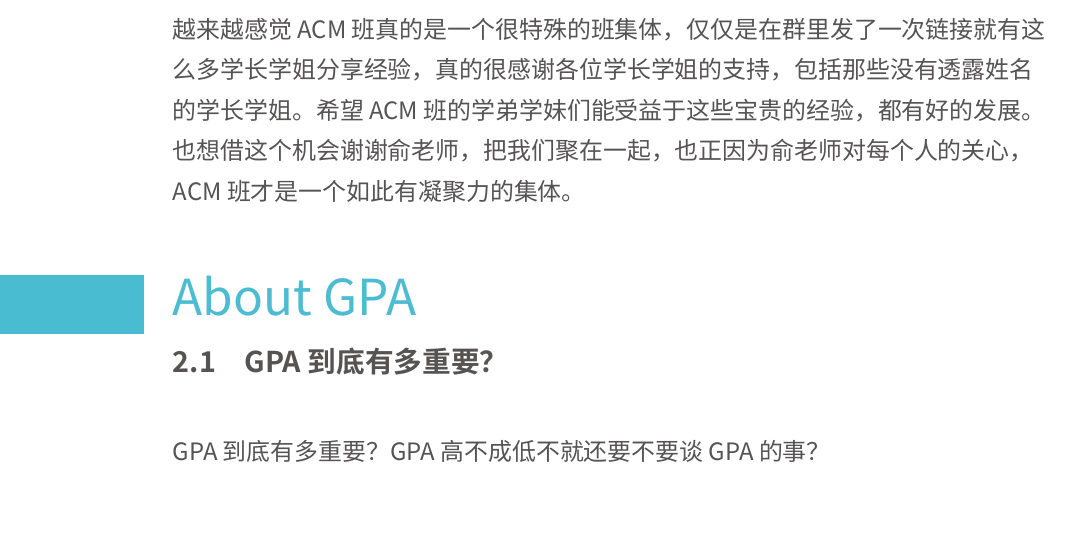
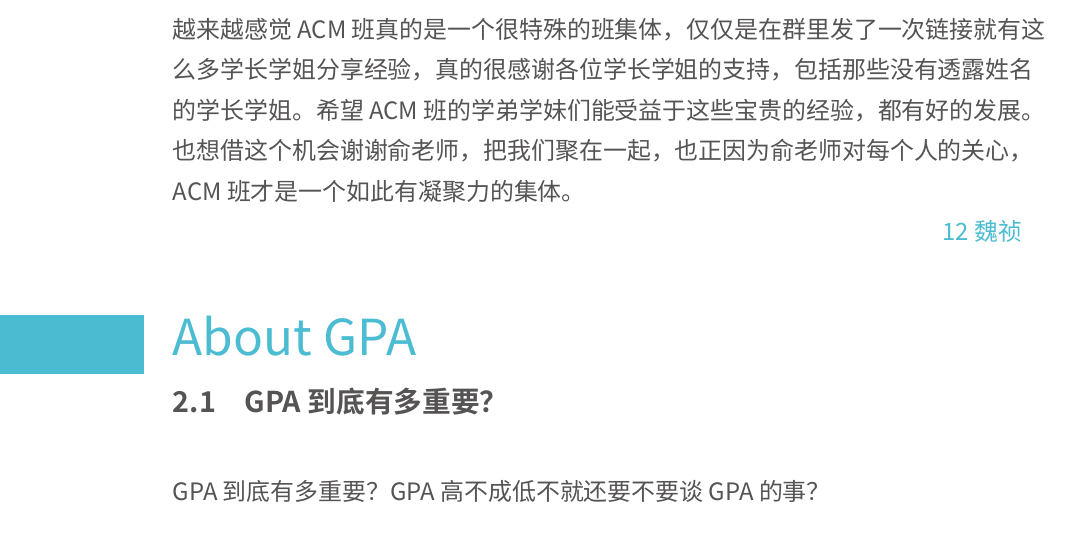
Before and after one commit to RunzheYang/ACMclass_handouts, a LaTeX document (ACMclass_handout.tex): part of page 4 of 27, cut so that both start at the same text, the shorter picture padded with empty space. Compiled offline with XeLaTeX; a missing font is replaced by an installed copy or a similar font.

Commit message:
v1 final

```diff
--- a/ACMclass_handout.tex
+++ b/ACMclass_handout.tex
@@ -31,6 +31,8 @@
 仅仅是第一版草稿。很抱歉，一直到现在才出了草稿，会在不断改进的。希望能帮到大家。
 
 越来越感觉ACM班真的是一个很特殊的班集体，仅仅是在群里发了一次链接就有这么多学长学姐分享经验，真的很感谢各位学长学姐的支持，包括那些没有透露姓名的学长学姐。希望ACM班的学弟学妹们能受益于这些宝贵的经验，都有好的发展。也想借这个机会谢谢俞老师，把我们聚在一起，也正因为俞老师对每个人的关心，ACM班才是一个如此有凝聚力的集体。
+
+\rightline{\name 12 魏祯 \quad }
 
 \section{About GPA}
 \addtocounter{section}{1}
```
Also changed, not shown: ACMclass_handout.pdf, 4 other files.
